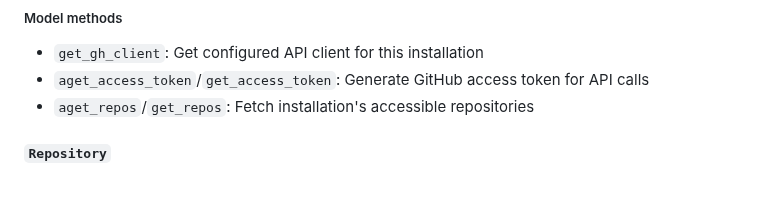
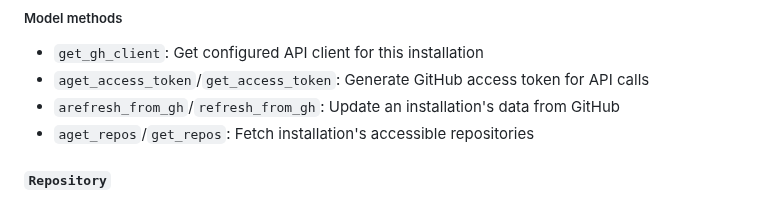
Before and after one commit to joshuadavidthomas/django-github-app, a Markdown page: README.md, the part around the change. Drawn GitHub-style.

Commit message:
add new model method to docs

```diff
--- a/README.md
+++ b/README.md
@@ -259,6 +259,7 @@ async with AsyncGitHubAPI(installation_id=installation.installation_id) as gh:
 
 - `get_gh_client`: Get configured API client for this installation
 - `aget_access_token`/`get_access_token`: Generate GitHub access token for API calls
+- `arefresh_from_gh`/`refresh_from_gh`: Update an installation's data from GitHub
 - `aget_repos`/`get_repos`: Fetch installation's accessible repositories
 
 #### `Repository`
```
